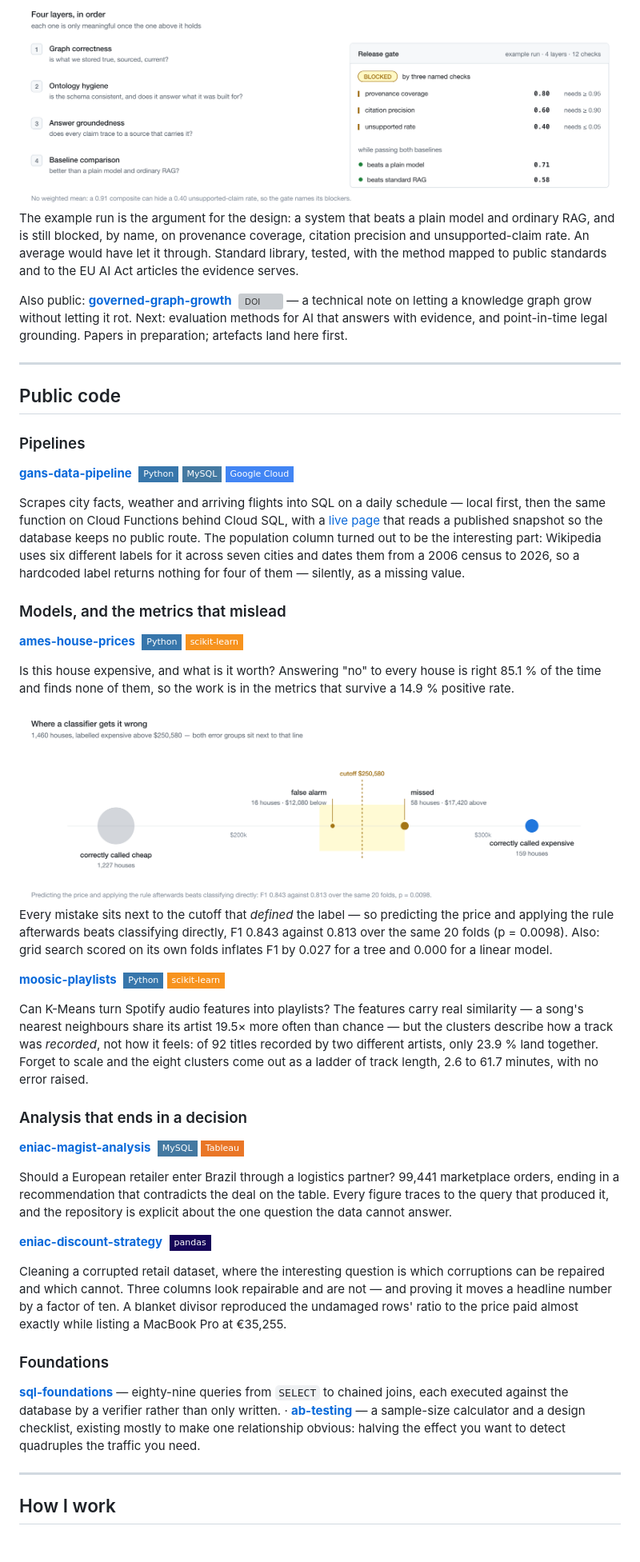
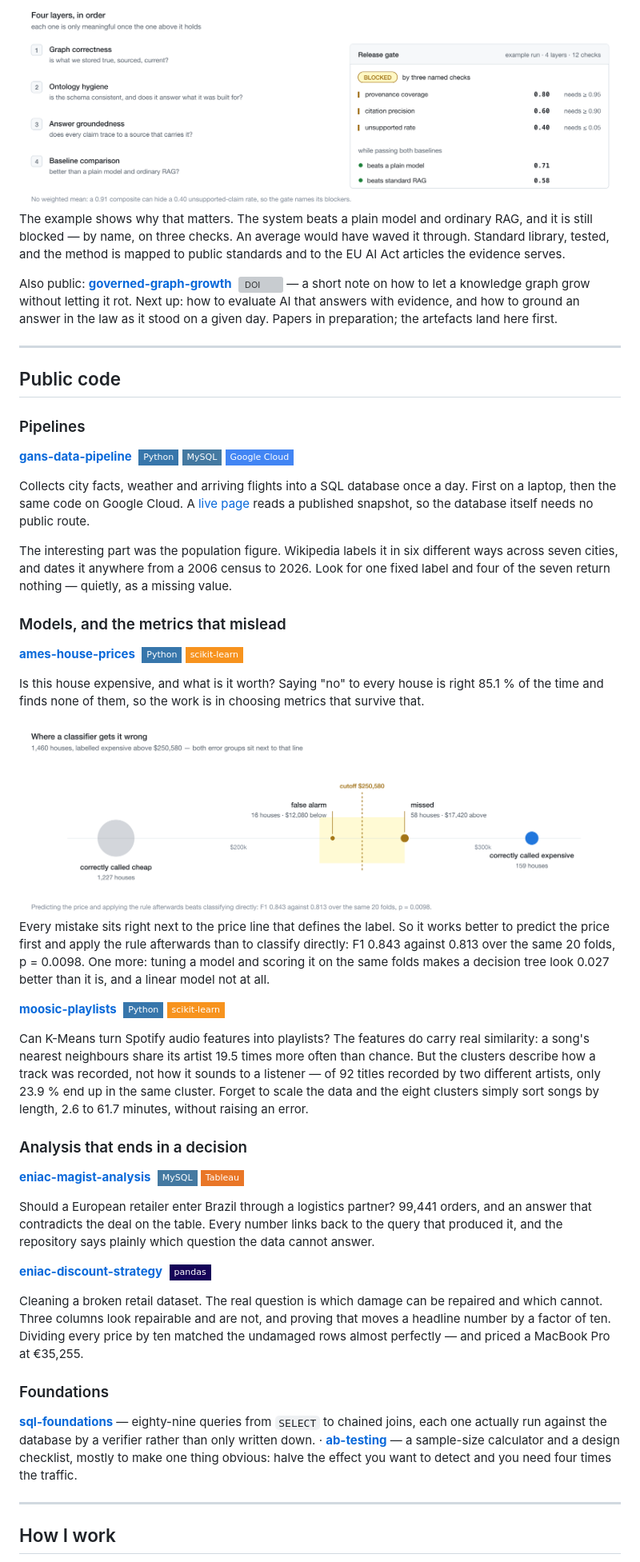
Before and after one commit to adminleo/adminleo, a Markdown page: README.md, the part around one of its changes. Shown at 80% size. Rendered like a GitHub page; badges without logos; blank space fills up the shorter version; grey boxes are pictures that could not be loaded.

```diff
--- a/README.md
+++ b/README.md
@@ -78,18 +81,18 @@ checks rather than on a weighted mean.
   <img src="assets/eval-gate-light.png" alt="The four layers, and a release gate that blocks on three named checks while the system passes both baselines">
 </picture>
 
-The example run is the argument for the design: a system that beats a plain
-model and ordinary RAG, and is still blocked, by name, on provenance coverage,
-citation precision and unsupported-claim rate. An average would have let it
-through. Standard library, tested, with the method mapped to public standards
-and to the EU AI Act articles the evidence serves.
+The example shows why that matters. The system beats a plain model and ordinary
+RAG, and it is still blocked — by name, on three checks. An average would have
+waved it through. Standard library, tested, and the method is mapped to public
+standards and to the EU AI Act articles the evidence serves.
 
 Also public:
 **[governed-graph-growth](https://github.com/CreativateLabs/governed-graph-growth)**
 &nbsp;[![DOI](https://img.shields.io/badge/DOI-10.5281%2Fzenodo.24099664-1682D4?style=flat-square)](https://doi.org/10.5281/zenodo.24099664)
-— a technical note on letting a knowledge graph grow without letting it rot.
-Next: evaluation methods for AI that answers with evidence, and point-in-time
-legal grounding. Papers in preparation; artefacts land here first.
+— a short note on how to let a knowledge graph grow without letting it rot.
+Next up: how to evaluate AI that answers with evidence, and how to ground an
+answer in the law as it stood on a given day. Papers in preparation; the
+artefacts land here first.
 
 ---
 
@@ -102,13 +105,15 @@ legal grounding. Papers in preparation; artefacts land here first.
 ![MySQL](https://img.shields.io/badge/-MySQL-4479A1?style=flat-square&logo=mysql&logoColor=white)
 ![GCP](https://img.shields.io/badge/-Google_Cloud-4285F4?style=flat-square&logo=googlecloud&logoColor=white)
 
-Scrapes city facts, weather and arriving flights into SQL on a daily schedule —
-local first, then the same function on Cloud Functions behind Cloud SQL, with a
-[live page](https://adminleo.github.io/gans-data-pipeline/) that reads a
-published snapshot so the database keeps no public route. The population column
-turned out to be the interesting part: Wikipedia uses six different labels for
-it across seven cities and dates them from a 2006 census to 2026, so a hardcoded
-label returns nothing for four of them — silently, as a missing value.
+Collects city facts, weather and arriving flights into a SQL database once a
+day. First on a laptop, then the same code on Google Cloud. A
+[live page](https://adminleo.github.io/gans-data-pipeline/) reads a published
+snapshot, so the database itself needs no public route.
+
+The interesting part was the population figure. Wikipedia labels it in six
+different ways across seven cities, and dates it anywhere from a 2006 census to
+2026. Look for one fixed label and four of the seven return nothing — quietly,
+as a missing value.
 
 ### Models, and the metrics that mislead
 
@@ -116,30 +121,32 @@ label returns nothing for four of them — silently, as a missing value.
 &nbsp;![Python](https://img.shields.io/badge/-Python-3776AB?style=flat-square&logo=python&logoColor=white)
 ![scikit-learn](https://img.shields.io/badge/-scikit--learn-F7931E?style=flat-square&logo=scikitlearn&logoColor=white)
 
-Is this house expensive, and what is it worth? Answering "no" to every house is
-right 85.1 % of the time and finds none of them, so the work is in the metrics
-that survive a 14.9 % positive rate.
+Is this house expensive, and what is it worth? Saying "no" to every house is
+right 85.1 % of the time and finds none of them, so the work is in choosing
+metrics that survive that.
 
 <picture>
   <source media="(prefers-color-scheme: dark)" srcset="assets/ames-errors-dark.png">
   <img src="assets/ames-errors-light.png" alt="Both error groups sit within $17,420 of the price cutoff that defines the label">
 </picture>
 
-Every mistake sits next to the cutoff that *defined* the label — so predicting
-the price and applying the rule afterwards beats classifying directly, F1 0.843
-against 0.813 over the same 20 folds (p = 0.0098). Also: grid search scored on
-its own folds inflates F1 by 0.027 for a tree and 0.000 for a linear model.
+Every mistake sits right next to the price line that defines the label. So it
+works better to predict the price first and apply the rule afterwards than to
+classify directly: F1 0.843 against 0.813 over the same 20 folds, p = 0.0098.
+One more: tuning a model and scoring it on the same folds makes a decision tree
+look 0.027 better than it is, and a linear model not at all.
 
 **[moosic-playlists](https://github.com/adminleo/moosic-playlists)**
 &nbsp;![Python](https://img.shields.io/badge/-Python-3776AB?style=flat-square&logo=python&logoColor=white)
 ![scikit-learn](https://img.shields.io/badge/-scikit--learn-F7931E?style=flat-square&logo=scikitlearn&logoColor=white)
 
-Can K-Means turn Spotify audio features into playlists? The features carry real
-similarity — a song's nearest neighbours share its artist 19.5× more often than
-chance — but the clusters describe how a track was *recorded*, not how it feels:
-of 92 titles recorded by two different artists, only 23.9 % land together.
-Forget to scale and the eight clusters come out as a ladder of track length,
-2.6 to 61.7 minutes, with no error raised.
+Can K-Means turn Spotify audio features into playlists? The features do carry
+real similarity: a song's nearest neighbours share its artist 19.5 times more
+often than chance. But the clusters describe how a track was recorded, not how
+it sounds to a listener — of 92 titles recorded by two different artists, only
+23.9 % end up in the same cluster. Forget to scale the data and the eight
+clusters simply sort songs by length, 2.6 to 61.7 minutes, without raising an
+error.
 
 ### Analysis that ends in a decision
 
@@ -148,27 +155,27 @@ Forget to scale and the eight clusters come out as a ladder of track length,
 ![Tableau](https://img.shields.io/badge/-Tableau-E97627?style=flat-square&logo=tableau&logoColor=white)
 
 Should a European retailer enter Brazil through a logistics partner? 99,441
-marketplace orders, ending in a recommendation that contradicts the deal on the
-table. Every figure traces to the query that produced it, and the repository is
-explicit about the one question the data cannot answer.
+orders, and an answer that contradicts the deal on the table. Every number links
+back to the query that produced it, and the repository says plainly which
+question the data cannot answer.
 
 **[eniac-discount-strategy](https://github.com/adminleo/eniac-discount-strategy)**
 &nbsp;![pandas](https://img.shields.io/badge/-pandas-150458?style=flat-square&logo=pandas&logoColor=white)
 
-Cleaning a corrupted retail dataset, where the interesting question is which
-corruptions can be repaired and which cannot. Three columns look repairable and
-are not — and proving it moves a headline number by a factor of ten. A blanket
-divisor reproduced the undamaged rows' ratio to the price paid almost exactly
-while listing a MacBook Pro at €35,255.
+Cleaning a broken retail dataset. The real question is which damage can be
+repaired and which cannot. Three columns look repairable and are not, and
+proving that moves a headline number by a factor of ten. Dividing every price by
+ten matched the undamaged rows almost perfectly — and priced a MacBook Pro at
+€35,255.
 
 ### Foundations
 
 **[sql-foundations](https://github.com/adminleo/sql-foundations)** — eighty-nine
-queries from `SELECT` to chained joins, each executed against the database by a
-verifier rather than only written. ·
+queries from `SELECT` to chained joins, each one actually run against the
+database by a verifier rather than only written down. ·
 **[ab-testing](https://github.com/adminleo/ab-testing)** — a sample-size
-calculator and a design checklist, existing mostly to make one relationship
-obvious: halving the effect you want to detect quadruples the traffic you need.
+calculator and a design checklist, mostly to make one thing obvious: halve the
+effect you want to detect and you need four times the traffic.
 
 ---
 
```
Also changed, not shown: other parts of README.md (+55 -51 lines), assets/career-dark.png, assets/career-light.png, 3 other files.
